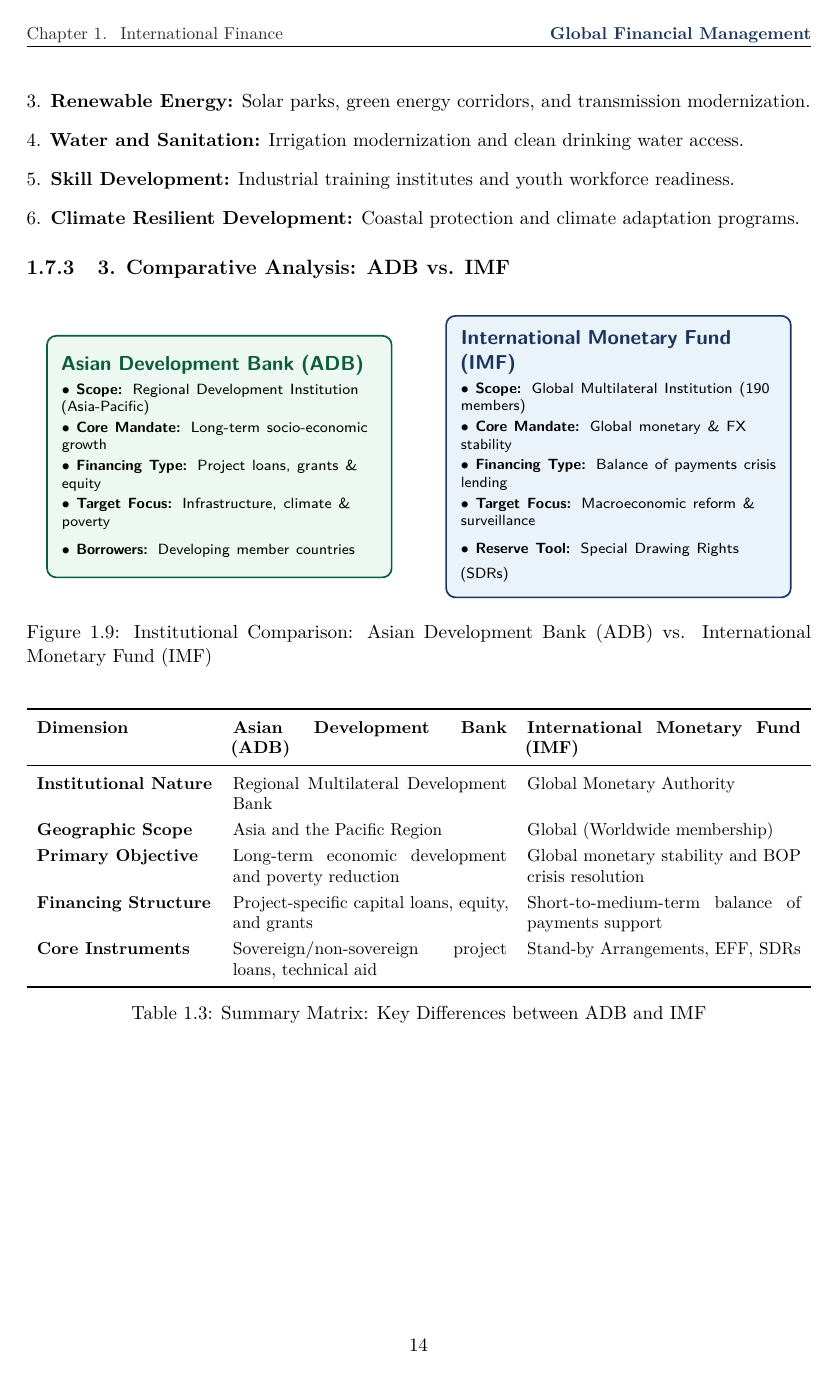
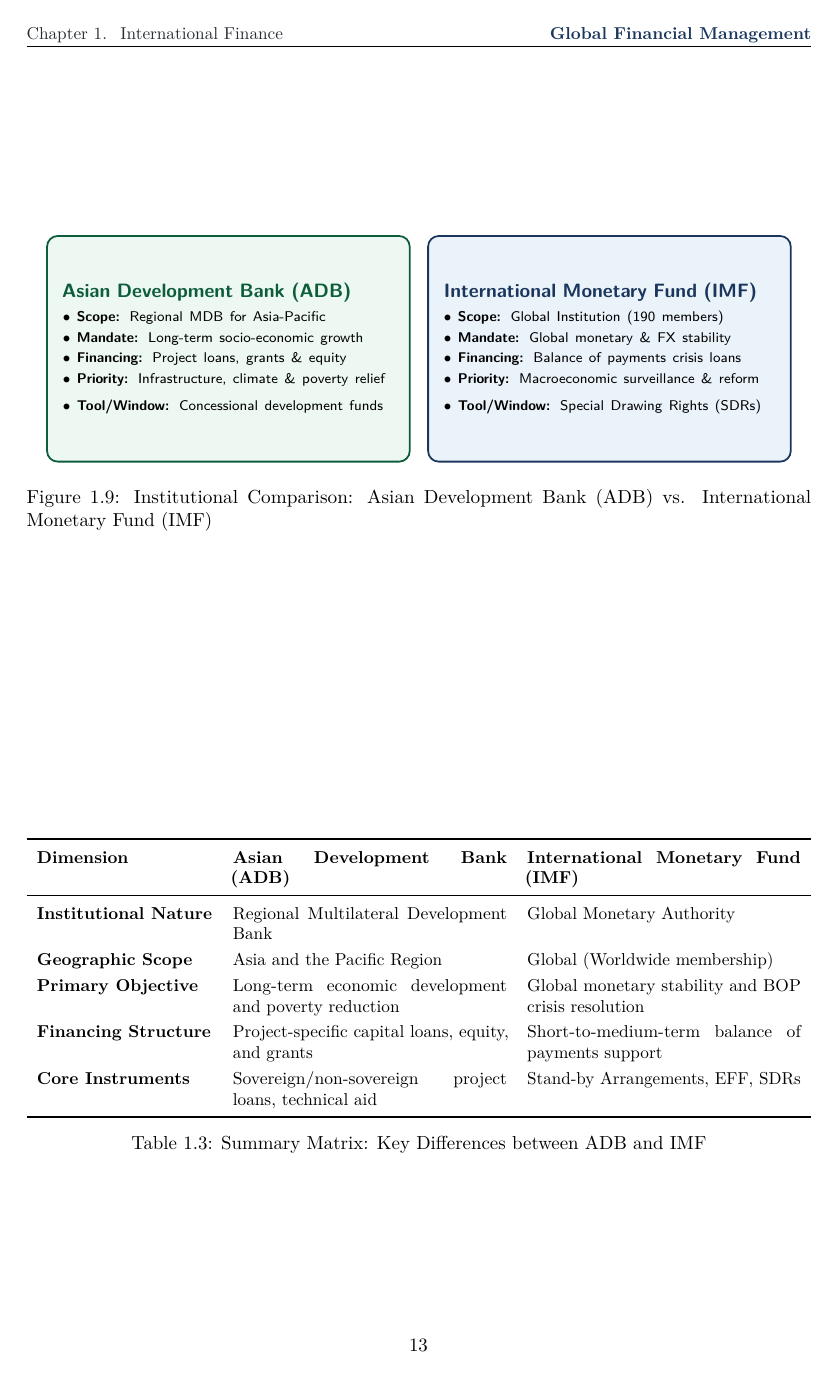
Before and after one commit to hi1r0/3rd-Semester-notes, a LaTeX thesis (Global Financial Management/latex/main.tex, which reads Global Financial Management/latex/chapters/ch01_international_finance_overview.tex): page 17 of 17 before the commit and page 16 of 16 after it. Compiled offline with pdfLaTeX.

Commit message:
Refine GFM Chapter 1: continuous section flow, spaced ADB channels (Fig 1.8), and symmetrical ADB vs IMF boxes (Fig 1.9)

```diff
--- a/Global Financial Management/latex/chapters/ch01_international_finance_overview.tex
+++ b/Global Financial Management/latex/chapters/ch01_international_finance_overview.tex
@@ -984,36 +972,36 @@
     \resizebox{0.95\textwidth}{!}{%
     \begin{tikzpicture}[
         adbcompare/.style={
-            rectangle, rounded corners=5pt,
+            rectangle, rounded corners=6pt,
             draw=darkteal, fill=softgreen,
-            line width=0.9pt, font=\sffamily,
-            align=left, inner sep=8pt, text width=6.0cm, minimum height=4.6cm
+            line width=1pt, font=\sffamily,
+            align=left, inner sep=9pt, text width=6.6cm, minimum height=4.5cm
         },
         imfcompare/.style={
-            rectangle, rounded corners=5pt,
+            rectangle, rounded corners=6pt,
             draw=navyblue, fill=softblue,
-            line width=0.9pt, font=\sffamily,
-            align=left, inner sep=8pt, text width=6.0cm, minimum height=4.6cm
+            line width=1pt, font=\sffamily,
+            align=left, inner sep=9pt, text width=6.6cm, minimum height=4.5cm
         }
     ]
         % Left Card: ADB
         \node[adbcompare] (adb_box) at (-3.8, 0) {
-            {\color{darkteal}\textbf{\normalsize Asian Development Bank (ADB)}}\\[0.3em]
-            \scriptsize $\bullet$ \textbf{Scope:} Regional Development Institution (Asia-Pacific)\\[0.2em]
-            \scriptsize $\bullet$ \textbf{Core Mandate:} Long-term socio-economic growth\\[0.2em]
-            \scriptsize $\bullet$ \textbf{Financing Type:} Project loans, grants \& equity\\[0.2em]
-            \scriptsize $\bullet$ \textbf{Target Focus:} Infrastructure, climate \& poverty\\[0.2em]
-            \scriptsize $\bullet$ \textbf{Borrowers:} Developing member countries
+            {\color{darkteal}\textbf{\normalsize Asian Development Bank (ADB)}}\\[0.4em]
+            \scriptsize $\bullet$ \textbf{Scope:} Regional MDB for Asia-Pacific\\[0.25em]
+            \scriptsize $\bullet$ \textbf{Mandate:} Long-term socio-economic growth\\[0.25em]
+            \scriptsize $\bullet$ \textbf{Financing:} Project loans, grants \& equity\\[0.25em]
+            \scriptsize $\bullet$ \textbf{Priority:} Infrastructure, climate \& poverty relief\\[0.25em]
+            \scriptsize $\bullet$ \textbf{Tool/Window:} Concessional development funds
         };
 
         % Right Card: IMF
         \node[imfcompare] (imf_box) at (3.8, 0) {
-            {\color{navyblue}\textbf{\normalsize International Monetary Fund (IMF)}}\\[0.3em]
-            \scriptsize $\bullet$ \textbf{Scope:} Global Multilateral Institution (190 members)\\[0.2em]
-            \scriptsize $\bullet$ \textbf{Core Mandate:} Global monetary \& FX stability\\[0.2em]
-            \scriptsize $\bullet$ \textbf{Financing Type:} Balance of payments crisis lending\\[0.2em]
-            \scriptsize $\bullet$ \textbf{Target Focus:} Macroeconomic reform \& surveillance\\[0.2em]
-            \scriptsize $\bullet$ \textbf{Reserve Tool:} Special Drawing Rights (SDRs)
+            {\color{navyblue}\textbf{\normalsize International Monetary Fund (IMF)}}\\[0.4em]
+            \scriptsize $\bullet$ \textbf{Scope:} Global Institution (190 members)\\[0.25em]
+            \scriptsize $\bullet$ \textbf{Mandate:} Global monetary \& FX stability\\[0.25em]
+            \scriptsize $\bullet$ \textbf{Financing:} Balance of payments crisis loans\\[0.25em]
+            \scriptsize $\bullet$ \textbf{Priority:} Macroeconomic surveillance \& reform\\[0.25em]
+            \scriptsize $\bullet$ \textbf{Tool/Window:} Special Drawing Rights (SDRs)
         };
     \end{tikzpicture}%
     }
```
Also changed, not shown: Global Financial Management/latex/main.pdf, Global Financial Management/latex/chapters/ch01_international_finance_overview.tex (24 more changed lines).
